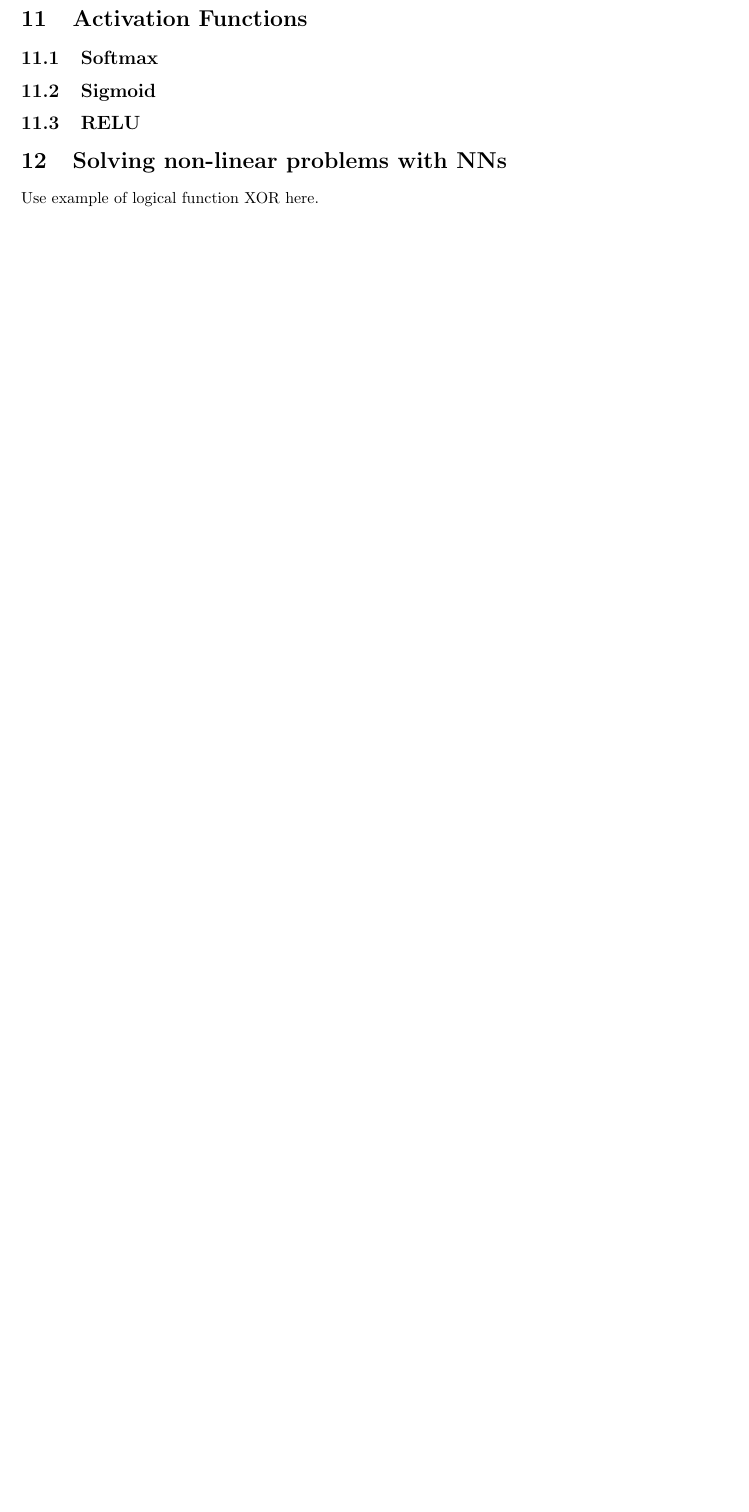
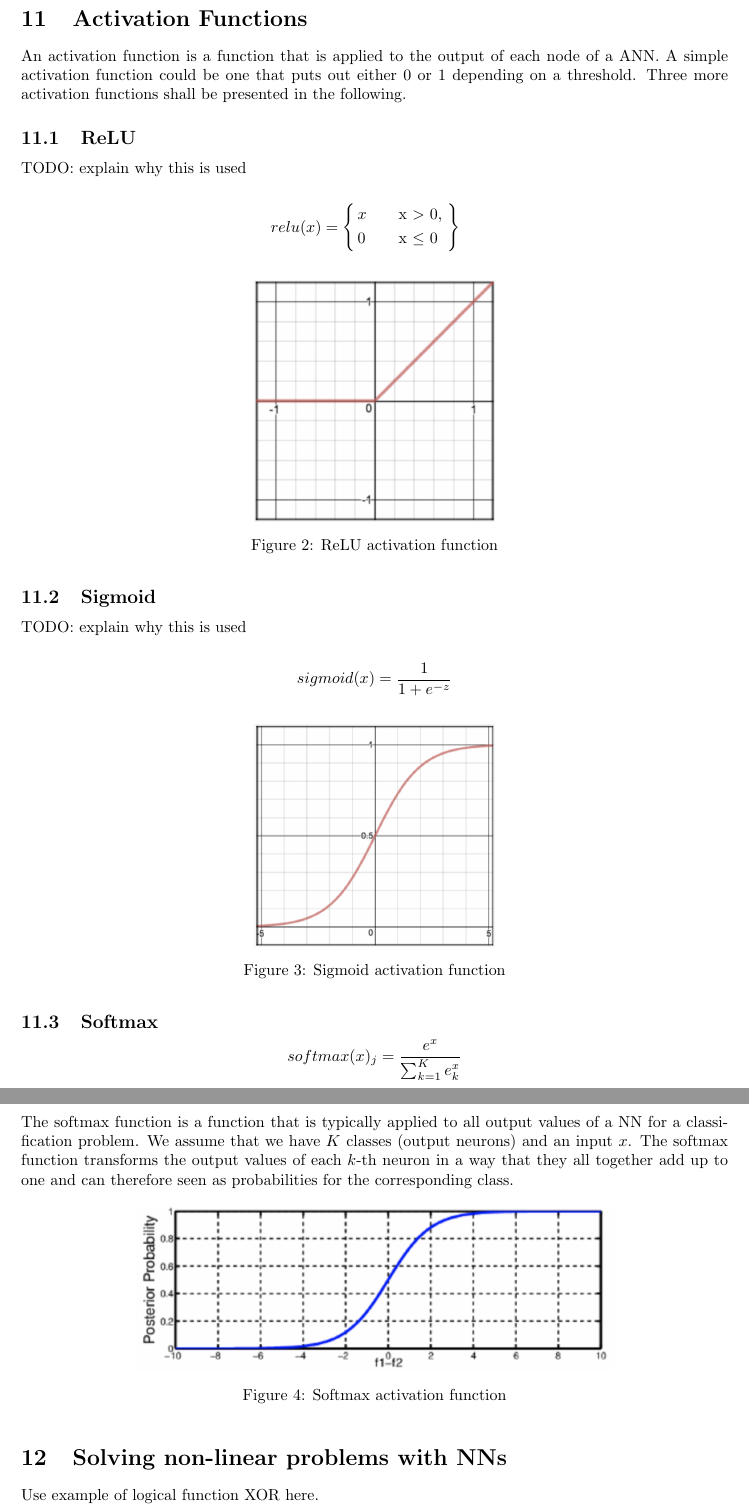
Before and after one commit to Jonas-Wessner/module-summaries, a LaTeX document (Semester5-ML/main.tex, which reads Semester5-ML/contents.tex): part of page 9 of 9 before the commit and two parts of pages 9 and 10 of 10 after it, the two joined at a grey line, cut so that both start at the same text, the shorter picture padded with empty space. Compiled offline with pdfLaTeX.

Commit message:
Sem5-ML: answer qeustion 11

```diff
--- a/Semester5-ML/contents.tex
+++ b/Semester5-ML/contents.tex
@@ -249,10 +254,62 @@ Therefore when calculating the amount of parameters in an MPL with biases in eve
 Describe here: Size of inputs and outputs in MLP and convolutional NN calculated from image size and the number of output classes.
+
 
 \section{Activation Functions}
 \label{sec:activation_functions}
+
+An activation function is a function that is applied to the output of each node of a ANN. A simple activation function could be one that puts out either $0$ or $1$ depending on a threshold. Three more activation functions shall be presented in the following.
+
+\subsection{ReLU}
+
+TODO: explain why this is used
+
+$$
+    relu(x) =
+    \begin{cases}
+        \begin{rcases*}
+            x & \quad x $>$ 0, \\
+            0 & \quad x $\leq$ 0 \\
+        \end{rcases*}
+    \end{cases}
+$$
+
+\begin{figure}[h]
+    \centering
+    \includegraphics[width=150px]{ReLU.png}
+    \caption{ReLU activation function}
+    \label{fig:relu}
+\end{figure}
+
+\subsection{Sigmoid}
+
+TODO: explain why this is used
+
+$$
+    sigmoid(x) = \frac{1}{1 + e^{-z}}
+$$
+
+\begin{figure}[h]
+    \centering
+    \includegraphics[width=150px]{sigmoid.png}
+    \caption{Sigmoid activation function}
+    \label{fig:sigmoid}
+\end{figure}
+
 \subsection{Softmax}
-\subsection{Sigmoid}
-\subsection{RELU}
+
+$$
+    softmax(x)_{j} = \frac{e^{x}}{\sum_{k=1}^{K}e_{k}^{x}}
+$$
+
+
+The softmax function is a function that is typically applied to all output values of a NN for a classification problem. We assume that we have $K$ classes (output neurons) and an input $x$. The softmax function transforms the output values of each $k$-th neuron in a way that they all together add up to one and can therefore seen as probabilities for the corresponding class.
+
+\begin{figure}[h]
+    \centering
+    \includegraphics[width=300px]{softmax.png}
+    \caption{Softmax activation function}
+    \label{fig:softmax}
+\end{figure}
 
 \section{Solving non-linear problems with NNs}
 
--- a/Semester5-ML/main.tex
+++ b/Semester5-ML/main.tex
@@ -5,6 +5,8 @@
 \usepackage{caption}
 \usepackage[skip=0.5ex]{subcaption}
 \usepackage[left=3cm,right=3cm,top=2cm,bottom=2cm]{geometry}
+
+\usepackage{mathtools}
 
 \usepackage{color}
 \usepackage{xcolor}
```
Also changed, not shown: Semester5-ML/images/ReLU.png (added), Semester5-ML/images/sigmoid.png (added), Semester5-ML/images/softmax.png (added), Semester5-ML/main.pdf, Semester5-ML/contents.tex (9 more changed lines).
